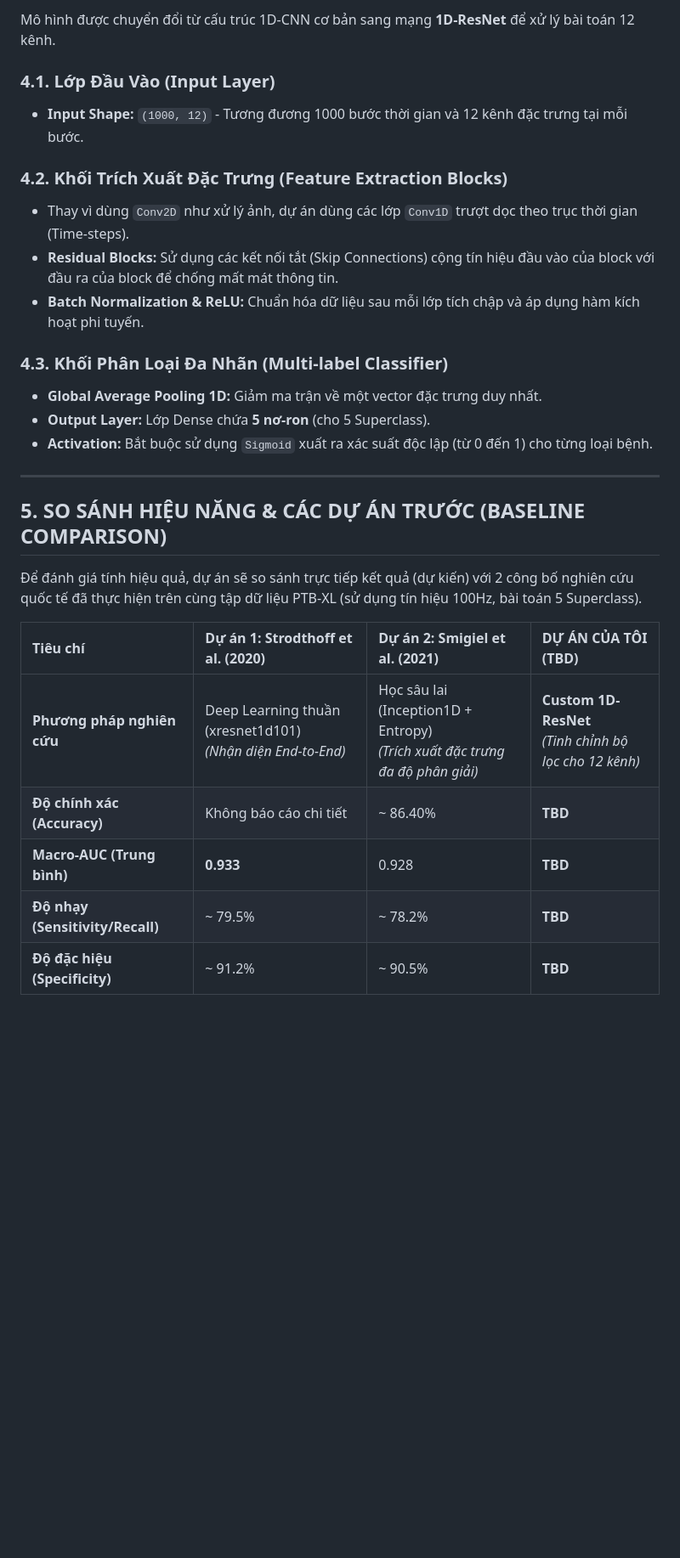
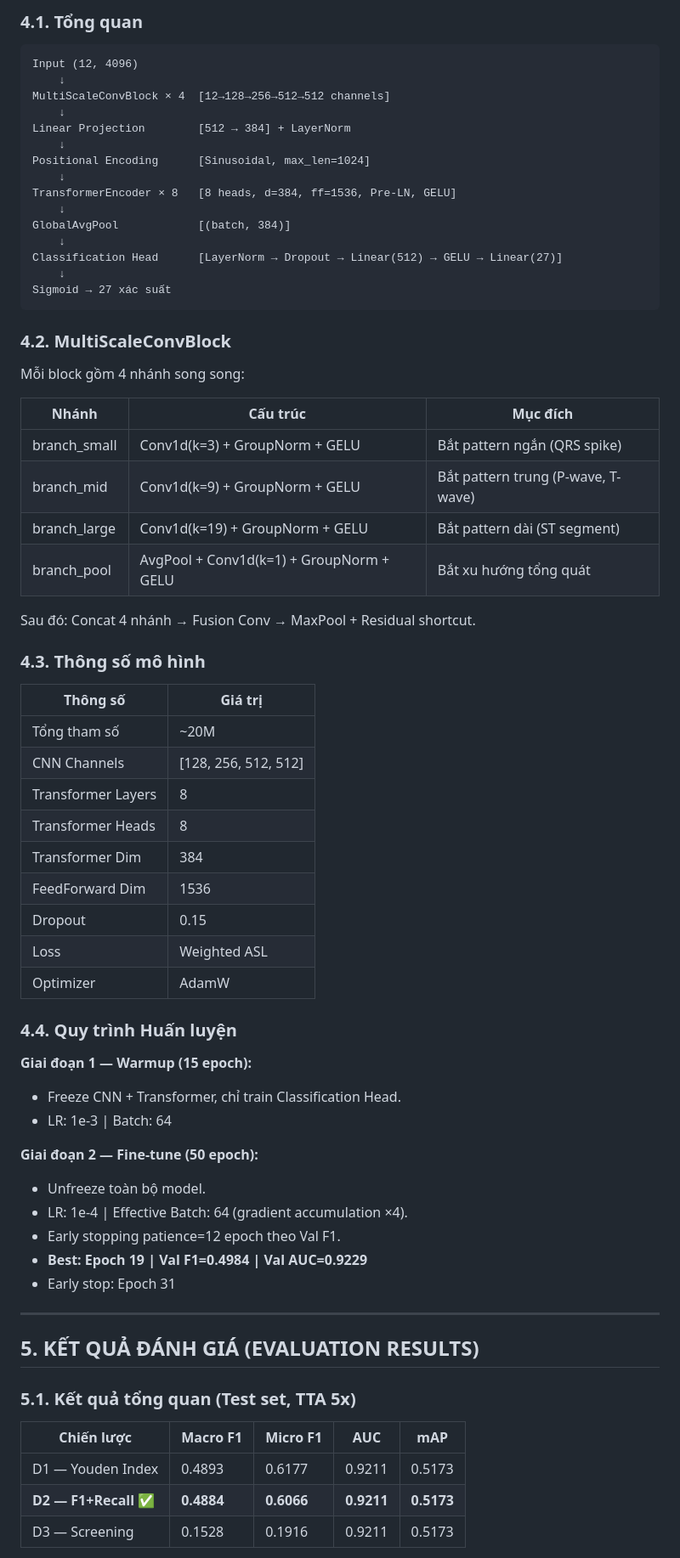
Before and after one commit to huynhtrongngu/DoAn2_HuynhTrongNgu_NghienCuuVaXayDungHeThongHoTroChuanDoanBenhLyTimMachDuaTrenTinHieuECG, a Markdown page: README.md, the part around one of its changes. Shown at 85% size. GitHub-like rendering; blank space fills up the shorter version.

````diff
--- a/README.md
+++ b/README.md
@@ -84,30 +116,71 @@ Sử dụng bộ dữ liệu lâm sàng quy mô lớn **PTB-XL**.
 
-Mô hình được chuyển đổi từ cấu trúc 1D-CNN cơ bản sang mạng **1D-ResNet** để xử lý bài toán 12 kênh.
+### 4.1. Tổng quan
+```
+Input (12, 4096)
+    ↓
+MultiScaleConvBlock × 4  [12→128→256→512→512 channels]
+    ↓
+Linear Projection        [512 → 384] + LayerNorm
+    ↓
+Positional Encoding      [Sinusoidal, max_len=1024]
+    ↓
+TransformerEncoder × 8   [8 heads, d=384, ff=1536, Pre-LN, GELU]
+    ↓
+GlobalAvgPool            [(batch, 384)]
+    ↓
+Classification Head      [LayerNorm → Dropout → Linear(512) → GELU → Linear(27)]
+    ↓
+Sigmoid → 27 xác suất
+```
 
-### 4.1. Lớp Đầu Vào (Input Layer)
-* **Input Shape:** `(1000, 12)` - Tương đương 1000 bước thời gian và 12 kênh đặc trưng tại mỗi bước.
+### 4.2. MultiScaleConvBlock
+Mỗi block gồm 4 nhánh song song:
 
-### 4.2. Khối Trích Xuất Đặc Trưng (Feature Extraction Blocks)
-* Thay vì dùng `Conv2D` như xử lý ảnh, dự án dùng các lớp `Conv1D` trượt dọc theo trục thời gian (Time-steps).
-* **Residual Blocks:** Sử dụng các kết nối tắt (Skip Connections) cộng tín hiệu đầu vào của block với đầu ra của block để chống mất mát thông tin.
-* **Batch Normalization & ReLU:** Chuẩn hóa dữ liệu sau mỗi lớp tích chập và áp dụng hàm kích hoạt phi tuyến.
+| Nhánh | Cấu trúc | Mục đích |
+|-------|----------|----------|
+| branch_small | Conv1d(k=3) + GroupNorm + GELU | Bắt pattern ngắn (QRS spike) |
+| branch_mid | Conv1d(k=9) + GroupNorm + GELU | Bắt pattern trung (P-wave, T-wave) |
+| branch_large | Conv1d(k=19) + GroupNorm + GELU | Bắt pattern dài (ST segment) |
+| branch_pool | AvgPool + Conv1d(k=1) + GroupNorm + GELU | Bắt xu hướng tổng quát |
 
-### 4.3. Khối Phân Loại Đa Nhãn (Multi-label Classifier)
-* **Global Average Pooling 1D:** Giảm ma trận về một vector đặc trưng duy nhất.
-* **Output Layer:** Lớp Dense chứa **5 nơ-ron** (cho 5 Superclass).
-* **Activation:** Bắt buộc sử dụng `Sigmoid` xuất ra xác suất độc lập (từ 0 đến 1) cho từng loại bệnh.
+Sau đó: Concat 4 nhánh → Fusion Conv → MaxPool + Residual shortcut.
+
+### 4.3. Thông số mô hình
+
+| Thông số | Giá trị |
+|----------|---------|
+| Tổng tham số | ~20M |
+| CNN Channels | [128, 256, 512, 512] |
+| Transformer Layers | 8 |
+| Transformer Heads | 8 |
+| Transformer Dim | 384 |
+| FeedForward Dim | 1536 |
+| Dropout | 0.15 |
+| Loss | Weighted ASL |
+| Optimizer | AdamW |
+
+### 4.4. Quy trình Huấn luyện
+
+**Giai đoạn 1 — Warmup (15 epoch):**
+- Freeze CNN + Transformer, chỉ train Classification Head.
+- LR: 1e-3 | Batch: 64
+
+**Giai đoạn 2 — Fine-tune (50 epoch):**
+- Unfreeze toàn bộ model.
+- LR: 1e-4 | Effective Batch: 64 (gradient accumulation ×4).
+- Early stopping patience=12 epoch theo Val F1.
+- **Best: Epoch 19 | Val F1=0.4984 | Val AUC=0.9229**
+- Early stop: Epoch 31
 
 ---
 
-## 5. SO SÁNH HIỆU NĂNG & CÁC DỰ ÁN TRƯỚC (BASELINE COMPARISON)
+## 5. KẾT QUẢ ĐÁNH GIÁ (EVALUATION RESULTS)
 
-Để đánh giá tính hiệu quả, dự án sẽ so sánh trực tiếp kết quả (dự kiến) với 2 công bố nghiên cứu quốc tế đã thực hiện trên cùng tập dữ liệu PTB-XL (sử dụng tín hiệu 100Hz, bài toán 5 Superclass).
+### 5.1. Kết quả tổng quan (Test set, TTA 5x)
 
-| Tiêu chí | Dự án 1: Strodthoff et al. (2020) | Dự án 2: Smigiel et al. (2021) | **DỰ ÁN CỦA TÔI (TBD)** |
-| :--- | :--- | :--- | :--- |
-| **Phương pháp nghiên cứu** | Deep Learning thuần (xresnet1d101) <br> *(Nhận diện End-to-End)* | Học sâu lai (Inception1D + Entropy) <br> *(Trích xuất đặc trưng đa độ phân giải)* | **Custom 1D-ResNet** <br> *(Tinh chỉnh bộ lọc cho 12 kênh)* |
-| **Độ chính xác (Accuracy)** | Không báo cáo chi tiết | ~ 86.40% | **TBD** |
-| **Macro-AUC (Trung bình)** | **0.933** | 0.928 | **TBD** |
-| **Độ nhạy (Sensitivity/Recall)** | ~ 79.5% | ~ 78.2% | **TBD** |
-| **Độ đặc hiệu (Specificity)** | ~ 91.2% | ~ 90.5% | **TBD** |
+| Chiến lược | Macro F1 | Micro F1 | AUC | mAP |
+|------------|----------|----------|-----|-----|
+| D1 — Youden Index | 0.4893 | 0.6177 | 0.9211 | 0.5173 |
+| **D2 — F1+Recall ✅** | **0.4884** | **0.6066** | **0.9211** | **0.5173** |
+| D3 — Screening | 0.1528 | 0.1916 | 0.9211 | 0.5173 |
 
````
Also changed, not shown: other parts of README.md (+211 -115 lines).
